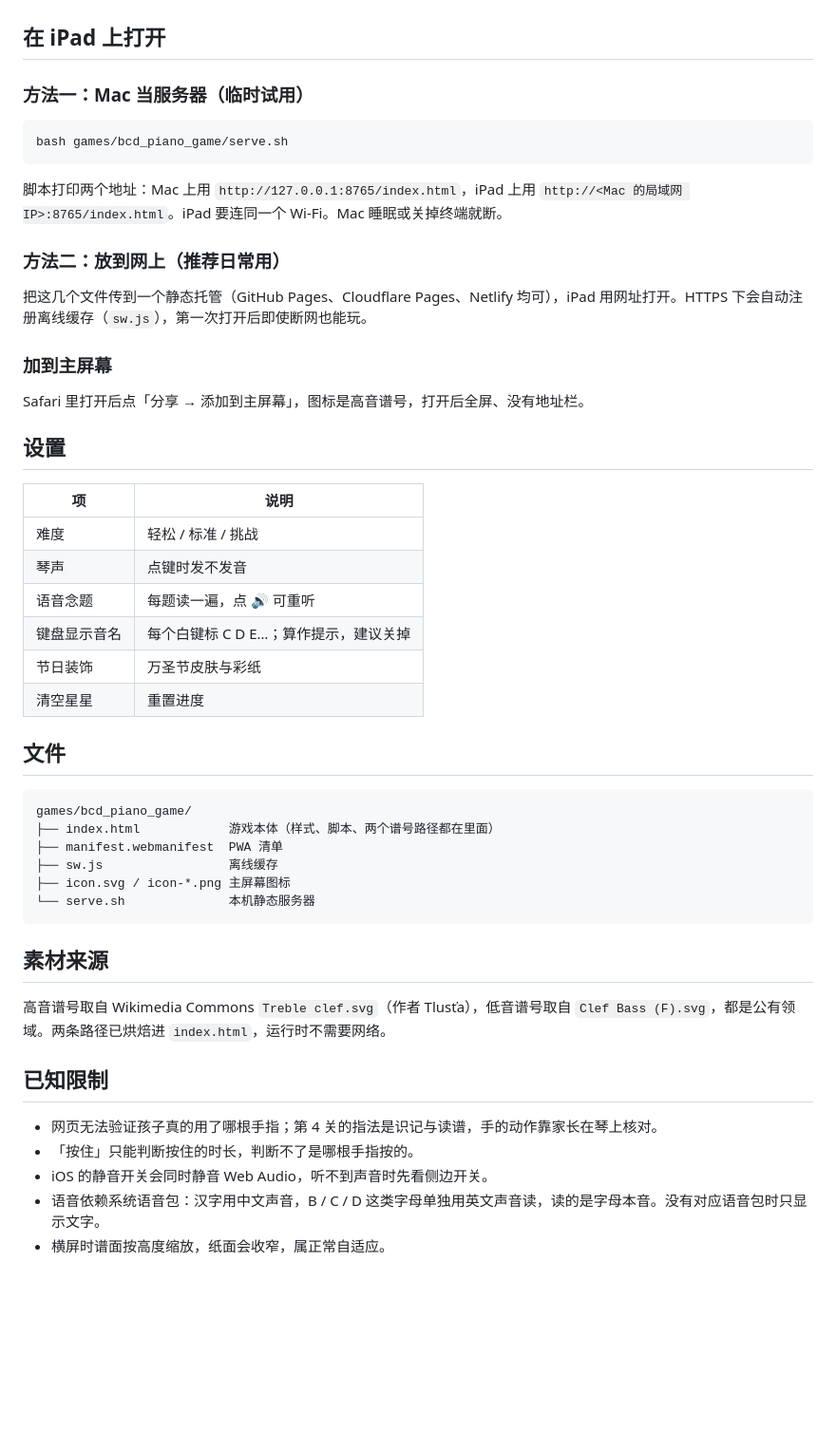
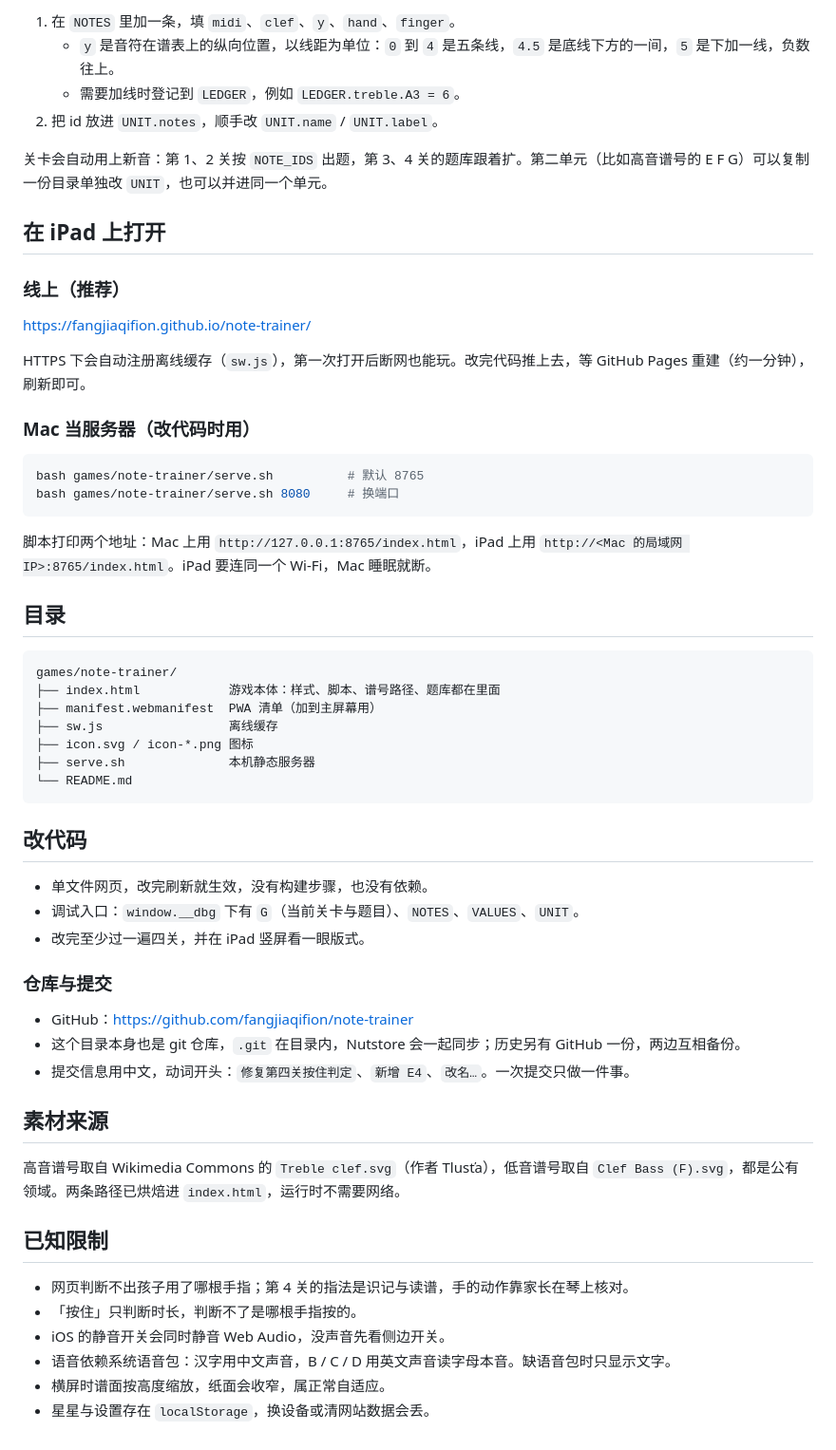
Before and after one commit to fangjiaqifion/note-trainer, a Markdown page: README.md, the part around one of its changes. Shown at 95% size. Rendered like a GitHub page; blank space fills up the shorter version.

Commit message:
重写 README：在线地址、四关说明、单元扩展方法、仓库约定

````diff
--- a/README.md
+++ b/README.md
@@ -47,52 +67,60 @@
+1. 在 `NOTES` 里加一条，填 `midi`、`clef`、`y`、`hand`、`finger`。
+   - `y` 是音符在谱表上的纵向位置，以线距为单位：`0` 到 `4` 是五条线，`4.5` 是底线下方的一间，`5` 是下加一线，负数往上。
+   - 需要加线时登记到 `LEDGER`，例如 `LEDGER.treble.A3 = 6`。
+2. 把 id 放进 `UNIT.notes`，顺手改 `UNIT.name` / `UNIT.label`。
+
+关卡会自动用上新音：第 1、2 关按 `NOTE_IDS` 出题，第 3、4 关的题库跟着扩。第二单元（比如高音谱号的 E F G）可以复制一份目录单独改 `UNIT`，也可以并进同一个单元。
 
 ## 在 iPad 上打开
 
-### 方法一：Mac 当服务器（临时试用）
+### 线上（推荐）
+
+https://fangjiaqifion.github.io/note-trainer/
+
+HTTPS 下会自动注册离线缓存（`sw.js`），第一次打开后断网也能玩。改完代码推上去，等 GitHub Pages 重建（约一分钟），刷新即可。
+
+### Mac 当服务器（改代码时用）
 
 ```bash
-bash games/bcd_piano_game/serve.sh
+bash games/note-trainer/serve.sh          # 默认 8765
+bash games/note-trainer/serve.sh 8080     # 换端口
 ```
 
-脚本打印两个地址：Mac 上用 `http://127.0.0.1:8765/index.html`，iPad 上用 `http://<Mac 的局域网 IP>:8765/index.html`。iPad 要连同一个 Wi-Fi。Mac 睡眠或关掉终端就断。
+脚本打印两个地址：Mac 上用 `http://127.0.0.1:8765/index.html`，iPad 上用 `http://<Mac 的局域网 IP>:8765/index.html`。iPad 要连同一个 Wi-Fi，Mac 睡眠就断。
 
-### 方法二：放到网上（推荐日常用）
-
-把这几个文件传到一个静态托管（GitHub Pages、Cloudflare Pages、Netlify 均可），iPad 用网址打开。HTTPS 下会自动注册离线缓存（`sw.js`），第一次打开后即使断网也能玩。
-
-### 加到主屏幕
-
-Safari 里打开后点「分享 → 添加到主屏幕」，图标是高音谱号，打开后全屏、没有地址栏。
-
-## 设置
-
-| 项 | 说明 |
-|---|---|
-| 难度 | 轻松 / 标准 / 挑战 |
-| 琴声 | 点键时发不发音 |
-| 语音念题 | 每题读一遍，点 🔊 可重听 |
-| 键盘显示音名 | 每个白键标 C D E…；算作提示，建议关掉 |
-| 节日装饰 | 万圣节皮肤与彩纸 |
-| 清空星星 | 重置进度 |
-
-## 文件
+## 目录
 
 ```
-games/bcd_piano_game/
-├── index.html            游戏本体（样式、脚本、两个谱号路径都在里面）
-├── manifest.webmanifest  PWA 清单
+games/note-trainer/
+├── index.html            游戏本体：样式、脚本、谱号路径、题库都在里面
+├── manifest.webmanifest  PWA 清单（加到主屏幕用）
 ├── sw.js                 离线缓存
-├── icon.svg / icon-*.png 主屏幕图标
-└── serve.sh              本机静态服务器
+├── icon.svg / icon-*.png 图标
+├── serve.sh              本机静态服务器
+└── README.md
 ```
+
+## 改代码
+
+- 单文件网页，改完刷新就生效，没有构建步骤，也没有依赖。
+- 调试入口：`window.__dbg` 下有 `G`（当前关卡与题目）、`NOTES`、`VALUES`、`UNIT`。
+- 改完至少过一遍四关，并在 iPad 竖屏看一眼版式。
+
+### 仓库与提交
+
+- GitHub：https://github.com/fangjiaqifion/note-trainer
+- 这个目录本身也是 git 仓库，`.git` 在目录内，Nutstore 会一起同步；历史另有 GitHub 一份，两边互相备份。
+- 提交信息用中文，动词开头：`修复第四关按住判定`、`新增 E4`、`改名…`。一次提交只做一件事。
 
 ## 素材来源
 
-高音谱号取自 Wikimedia Commons `Treble clef.svg`（作者 Tlusťa），低音谱号取自 `Clef Bass (F).svg`，都是公有领域。两条路径已烘焙进 `index.html`，运行时不需要网络。
+高音谱号取自 Wikimedia Commons 的 `Treble clef.svg`（作者 Tlusťa），低音谱号取自 `Clef Bass (F).svg`，都是公有领域。两条路径已烘焙进 `index.html`，运行时不需要网络。
 
 ## 已知限制
 
-- 网页无法验证孩子真的用了哪根手指；第 4 关的指法是识记与读谱，手的动作靠家长在琴上核对。
-- 「按住」只能判断按住的时长，判断不了是哪根手指按的。
-- iOS 的静音开关会同时静音 Web Audio，听不到声音时先看侧边开关。
-- 语音依赖系统语音包：汉字用中文声音，B / C / D 这类字母单独用英文声音读，读的是字母本音。没有对应语音包时只显示文字。
+- 网页判断不出孩子用了哪根手指；第 4 关的指法是识记与读谱，手的动作靠家长在琴上核对。
+- 「按住」只判断时长，判断不了是哪根手指按的。
+- iOS 的静音开关会同时静音 Web Audio，没声音先看侧边开关。
+- 语音依赖系统语音包：汉字用中文声音，B / C / D 用英文声音读字母本音。缺语音包时只显示文字。
 - 横屏时谱面按高度缩放，纸面会收窄，属正常自适应。
+- 星星与设置存在 `localStorage`，换设备或清网站数据会丢。
````
Also changed, not shown: other parts of README.md (+44 -24 lines).
